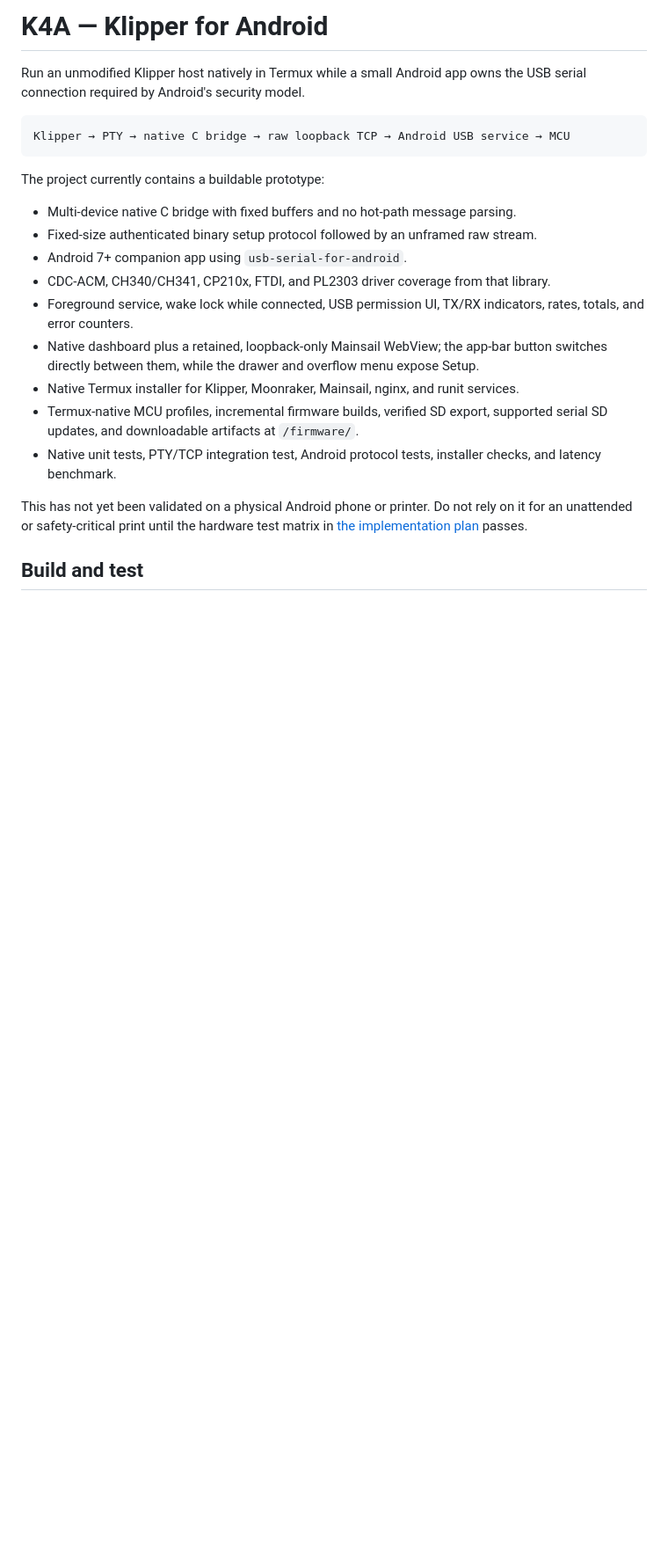
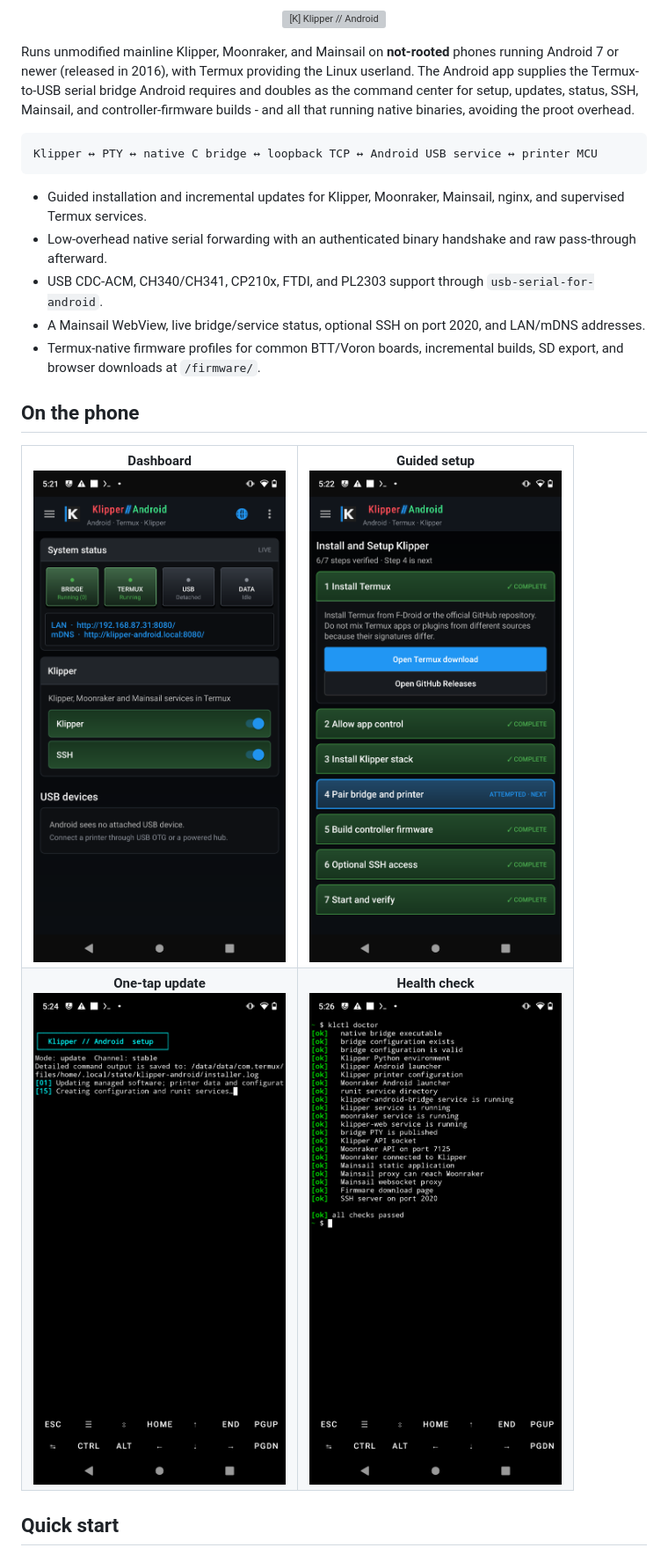
Before and after one commit to thingsapart/klipper_termux, a Markdown page: README.md, the part around the change printed below. Shown: that part at 88% size. Drawn GitHub-style; pictures changed too: docs/images/dashboard.png (added), docs/images/klctl-doctor.png (added), docs/images/setup.png (added); blank space fills up the shorter version; grey boxes are pictures that could not be loaded.

````diff
--- a/README.md
+++ b/README.md
@@ -1,25 +1,31 @@
-# K4A — Klipper for Android
+<p align="center">
+  <img src="docs/images/readme-header.svg" alt="[K] Klipper // Android" width="820">
+</p>
 
-Run an unmodified Klipper host natively in Termux while a small Android app owns the USB serial connection required by Android's security model.
+Runs unmodified mainline Klipper, Moonraker, and Mainsail on **not-rooted** phones running Android 7 or newer (released in 2016), with Termux providing the Linux userland. The Android app supplies the Termux-to-USB serial bridge Android requires and doubles as the command center for setup, updates, status, SSH, Mainsail, and controller-firmware builds - and all that running native binaries, avoiding the proot overhead.
 
 ```text
-Klipper → PTY → native C bridge → raw loopback TCP → Android USB service → MCU
+Klipper ↔ PTY ↔ native C bridge ↔ loopback TCP ↔ Android USB service ↔ printer MCU
 ```
 
-The project currently contains a buildable prototype:
+- Guided installation and incremental updates for Klipper, Moonraker, Mainsail, nginx, and supervised Termux services.
+- Low-overhead native serial forwarding with an authenticated binary handshake and raw pass-through afterward.
+- USB CDC-ACM, CH340/CH341, CP210x, FTDI, and PL2303 support through `usb-serial-for-android`.
+- A Mainsail WebView, live bridge/service status, optional SSH on port 2020, and LAN/mDNS addresses.
+- Termux-native firmware profiles for common BTT/Voron boards, incremental builds, SD export, and browser downloads at `/firmware/`.
 
-- Multi-device native C bridge with fixed buffers and no hot-path message parsing.
-- Fixed-size authenticated binary setup protocol followed by an unframed raw stream.
-- Android 7+ companion app using `usb-serial-for-android`.
-- CDC-ACM, CH340/CH341, CP210x, FTDI, and PL2303 driver coverage from that library.
-- Foreground service, wake lock while connected, USB permission UI, TX/RX indicators, rates, totals, and error counters.
-- Native dashboard plus a retained, loopback-only Mainsail WebView; the app-bar button switches directly between them, while the drawer and overflow menu expose Setup.
-- Native Termux installer for Klipper, Moonraker, Mainsail, nginx, and runit services.
-- Termux-native MCU profiles, incremental firmware builds, verified SD export,
-  supported serial SD updates, and downloadable artifacts at `/firmware/`.
-- Native unit tests, PTY/TCP integration test, Android protocol tests, installer checks, and latency benchmark.
+## On the phone
 
-This has not yet been validated on a physical Android phone or printer. Do not rely on it for an unattended or safety-critical print until the hardware test matrix in [the implementation plan](docs/IMPLEMENTATION_PLAN.md) passes.
+<table>
+  <tr>
+    <td align="center"><strong>Dashboard</strong><br><img src="docs/images/dashboard.png" alt="Klipper For Android dashboard" width="390"></td>
+    <td align="center"><strong>Guided setup</strong><br><img src="docs/images/setup.png" alt="Klipper For Android setup wizard" width="390"></td>
+  </tr>
+  <tr>
+    <td align="center"><strong>One-tap update</strong><br><img src="docs/images/termux-update.png" alt="Klipper update running in Termux" width="390"></td>
+    <td align="center"><strong>Health check</strong><br><img src="docs/images/klctl-doctor.png" alt="klctl doctor with all checks passing" width="390"></td>
+  </tr>
+</table>
 
-## Build and test
+## Quick start
 
````
Also changed, not shown: other parts of README.md (+18 -111 lines), 1 other file.
